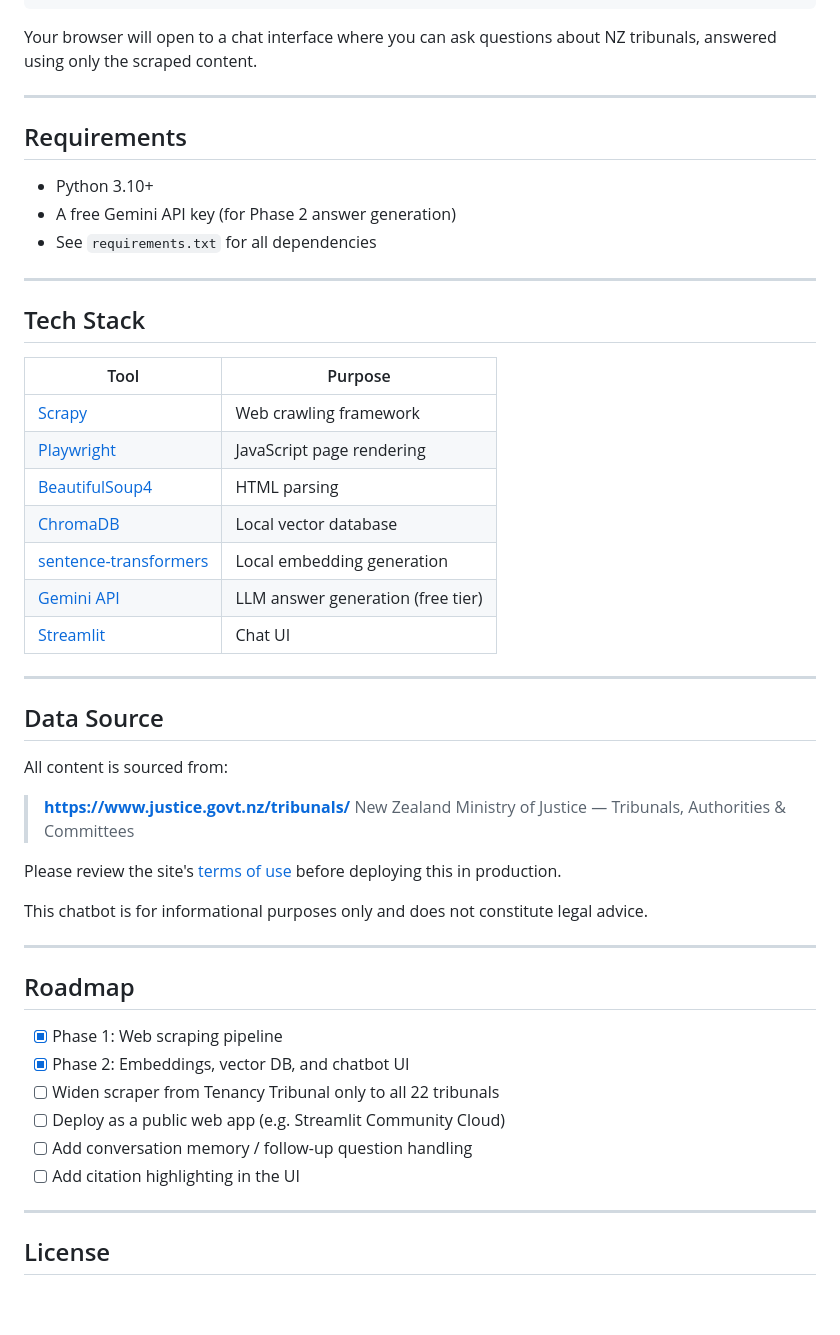
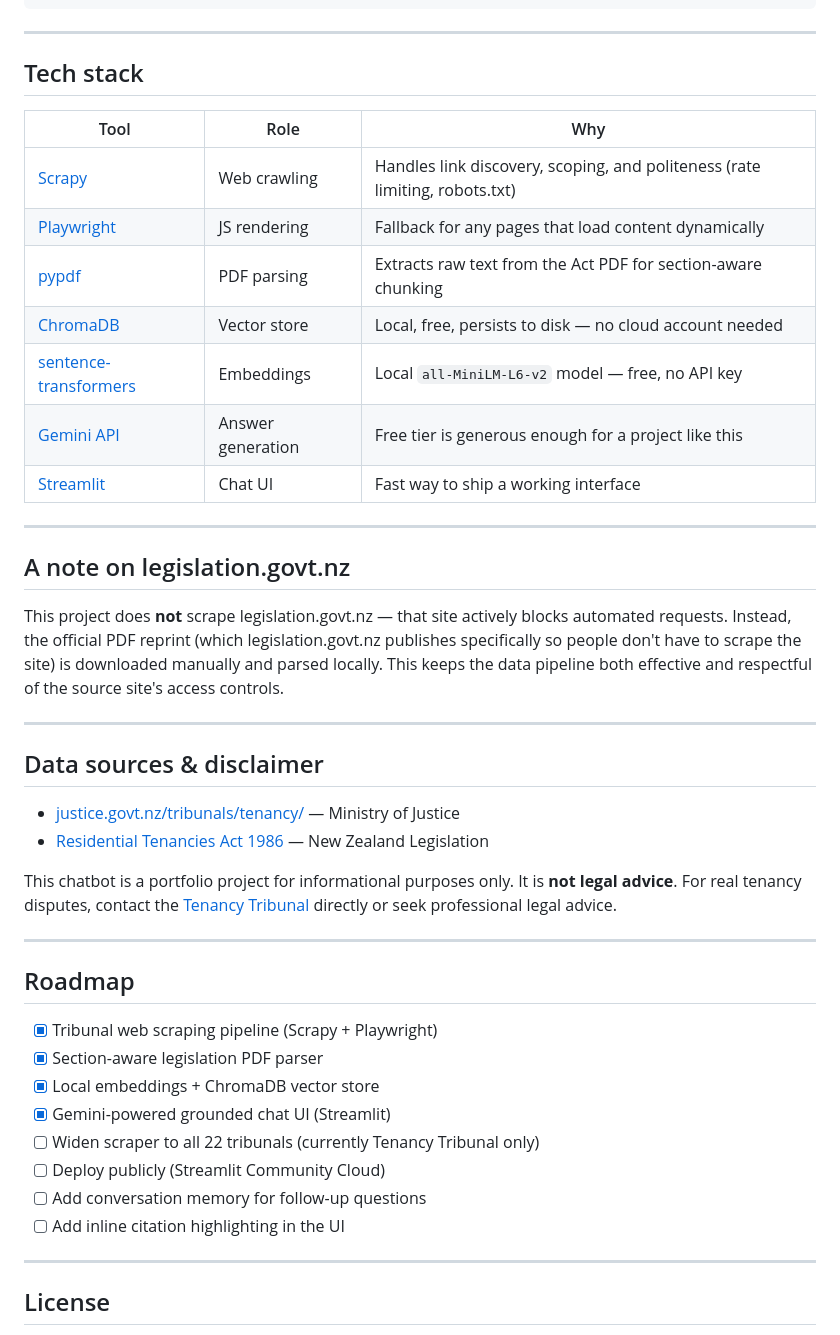
Before and after one commit to clarencespawn-dev/nz-tribunal-chatbot, a Markdown page: README.md, the part around one of its changes. Rendered like a GitHub page; blank space fills up the shorter version.

````diff
--- a/README.md
+++ b/README.md
@@ -143,52 +161,47 @@ This downloads the local embedding model (first run only, ~80MB) and builds the
 streamlit run chatbot/app.py
 ```
 
-Your browser will open to a chat interface where you can ask questions about NZ tribunals, answered using only the scraped content.
+---
+
+## Tech stack
+
+| Tool | Role | Why |
+|---|---|---|
+| [Scrapy](https://scrapy.org/) | Web crawling | Handles link discovery, scoping, and politeness (rate limiting, robots.txt) |
+| [Playwright](https://playwright.dev/python/) | JS rendering | Fallback for any pages that load content dynamically |
+| [pypdf](https://pypdf.readthedocs.io/) | PDF parsing | Extracts raw text from the Act PDF for section-aware chunking |
+| [ChromaDB](https://www.trychroma.com/) | Vector store | Local, free, persists to disk — no cloud account needed |
+| [sentence-transformers](https://www.sbert.net/) | Embeddings | Local `all-MiniLM-L6-v2` model — free, no API key |
+| [Gemini API](https://ai.google.dev/) | Answer generation | Free tier is generous enough for a project like this |
+| [Streamlit](https://streamlit.io/) | Chat UI | Fast way to ship a working interface |
 
 ---
 
-## Requirements
+## A note on legislation.govt.nz
 
-- Python 3.10+
-- A free Gemini API key (for Phase 2 answer generation)
-- See `requirements.txt` for all dependencies
+This project does **not** scrape legislation.govt.nz — that site actively blocks automated requests. Instead, the official PDF reprint (which legislation.govt.nz publishes specifically so people don't have to scrape the site) is downloaded manually and parsed locally. This keeps the data pipeline both effective and respectful of the source site's access controls.
 
 ---
 
-## Tech Stack
+## Data sources & disclaimer
 
-| Tool | Purpose |
-|------|---------|
-| [Scrapy](https://scrapy.org/) | Web crawling framework |
-| [Playwright](https://playwright.dev/python/) | JavaScript page rendering |
-| [BeautifulSoup4](https://www.crummy.com/software/BeautifulSoup/) | HTML parsing |
-| [ChromaDB](https://www.trychroma.com/) | Local vector database |
-| [sentence-transformers](https://www.sbert.net/) | Local embedding generation |
-| [Gemini API](https://ai.google.dev/) | LLM answer generation (free tier) |
-| [Streamlit](https://streamlit.io/) | Chat UI |
+- [justice.govt.nz/tribunals/tenancy/](https://www.justice.govt.nz/tribunals/tenancy/) — Ministry of Justice
+- [Residential Tenancies Act 1986](https://www.legislation.govt.nz/act/public/1986/0120/latest/DLM94278.html) — New Zealand Legislation
 
----
-
-## Data Source
-
-All content is sourced from:
-> **https://www.justice.govt.nz/tribunals/**
-> New Zealand Ministry of Justice — Tribunals, Authorities & Committees
-
-Please review the site's [terms of use](https://www.justice.govt.nz/about/disclaimer/) before deploying this in production.
-
-This chatbot is for informational purposes only and does not constitute legal advice.
+This chatbot is a portfolio project for informational purposes only. It is **not legal advice**. For real tenancy disputes, contact the [Tenancy Tribunal](https://www.justice.govt.nz/tribunals/tenancy/) directly or seek professional legal advice.
 
 ---
 
 ## Roadmap
 
-- [x] Phase 1: Web scraping pipeline
-- [x] Phase 2: Embeddings, vector DB, and chatbot UI
-- [ ] Widen scraper from Tenancy Tribunal only to all 22 tribunals
-- [ ] Deploy as a public web app (e.g. Streamlit Community Cloud)
-- [ ] Add conversation memory / follow-up question handling
-- [ ] Add citation highlighting in the UI
+- [x] Tribunal web scraping pipeline (Scrapy + Playwright)
+- [x] Section-aware legislation PDF parser
+- [x] Local embeddings + ChromaDB vector store
+- [x] Gemini-powered grounded chat UI (Streamlit)
+- [ ] Widen scraper to all 22 tribunals (currently Tenancy Tribunal only)
+- [ ] Deploy publicly (Streamlit Community Cloud)
+- [ ] Add conversation memory for follow-up questions
+- [ ] Add inline citation highlighting in the UI
 
 ---
 
````
Also changed, not shown: other parts of README.md (+112 -94 lines), docs/screenshots/README.md (added, +17 -0 lines).
